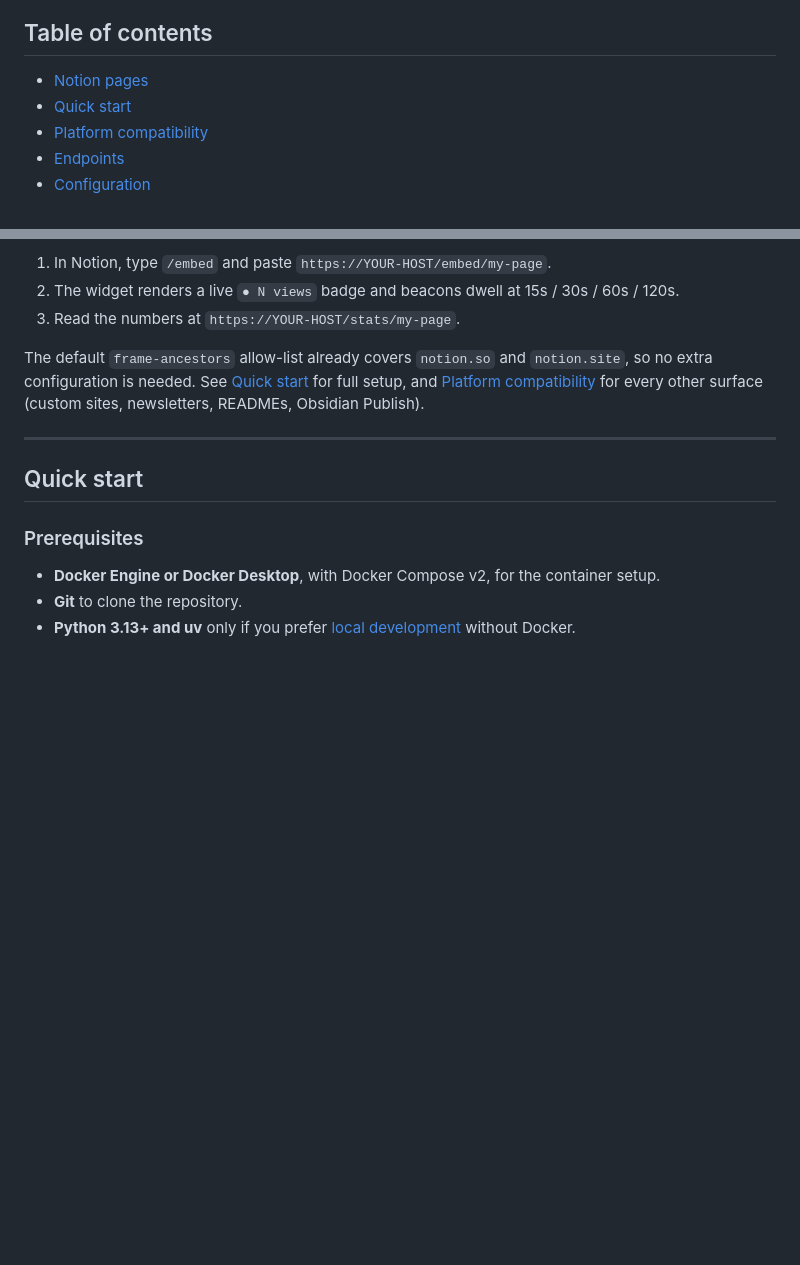
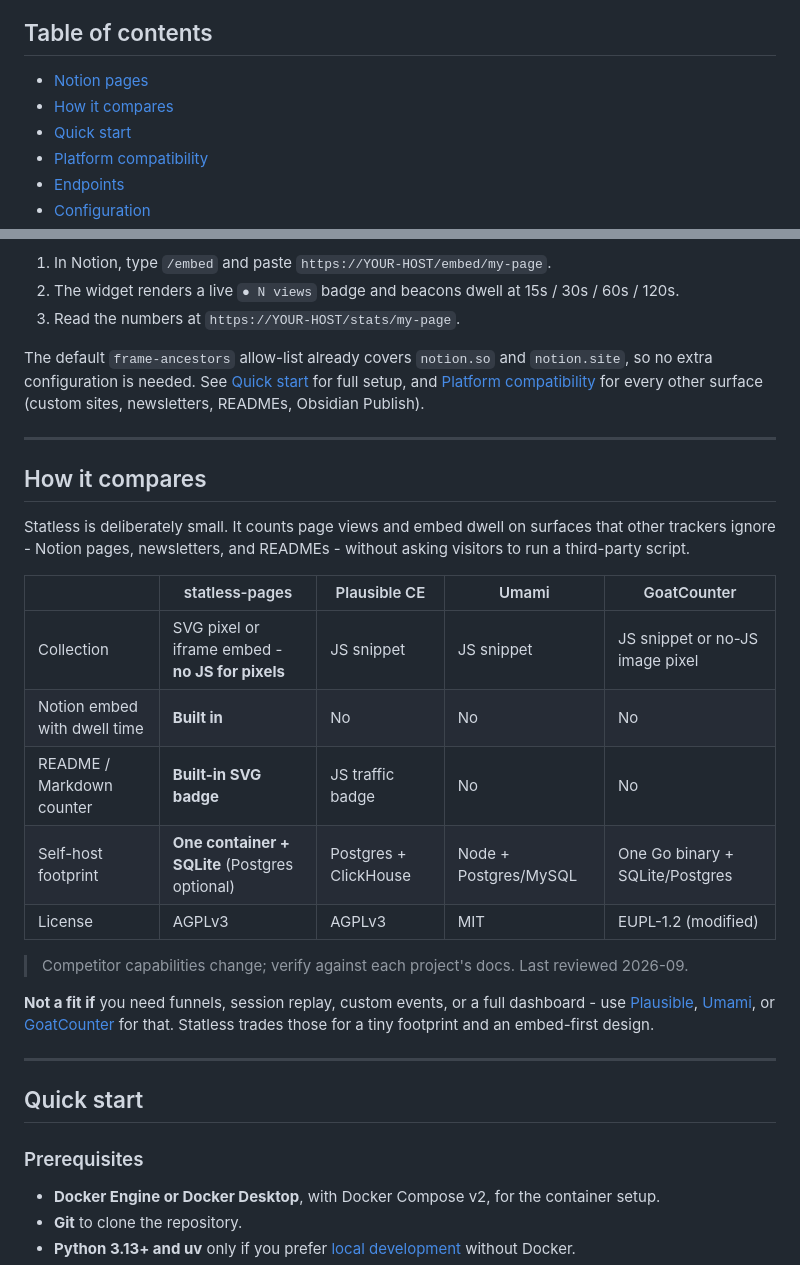
Before and after one commit to dimitrisx26/statless-pages, a Markdown page: README.md, 2 parts joined by grey strips. Drawn GitHub-style; blank space fills up the shorter version.

Commit message:
docs(readme): add "How it compares" section
Add a top-of-funnel comparison table (statless vs Plausible CE, Umami, and
GoatCounter) covering collection method, Notion embed + dwell time, README
counter, self-host footprint, and license - the axes that differentiate the
project.

Licenses were verified against each upstream LICENSE (AGPLv3 / MIT / modified
EUPL-1.2). Includes a review date and an honest "not a fit if" paragraph so the
positioning stays accurate as competitors change. Linked from the TOC.

```diff
--- a/README.md
+++ b/README.md
@@ -49,6 +49,7 @@ Statless Pages is a self-hosted, **cookie-free analytics** collector. It records
 ## Table of contents
 
 - [Notion pages](#notion-pages)
+- [How it compares](#how-it-compares)
 - [Quick start](#quick-start)
 - [Platform compatibility](#platform-compatibility)
 - [Endpoints](#endpoints)
@@ -71,6 +72,24 @@ Statless is built for **Notion pages first**. Drop one embed into any Notion doc
 3. Read the numbers at `https://YOUR-HOST/stats/my-page`.
 
 The default `frame-ancestors` allow-list already covers `notion.so` and `notion.site`, so no extra configuration is needed. See [Quick start](#quick-start) for full setup, and [Platform compatibility](#platform-compatibility) for every other surface (custom sites, newsletters, READMEs, Obsidian Publish).
+
+---
+
+## How it compares
+
+Statless is deliberately small. It counts page views and embed dwell on surfaces that other trackers ignore - Notion pages, newsletters, and READMEs - without asking visitors to run a third-party script.
+
+| | statless-pages | Plausible CE | Umami | GoatCounter |
+|---|---|---|---|---|
+| Collection | SVG pixel or iframe embed - **no JS for pixels** | JS snippet | JS snippet | JS snippet or no-JS image pixel |
+| Notion embed with dwell time | **Built in** | No | No | No |
+| README / Markdown counter | **Built-in SVG badge** | JS traffic badge | No | No |
+| Self-host footprint | **One container + SQLite** (Postgres optional) | Postgres + ClickHouse | Node + Postgres/MySQL | One Go binary + SQLite/Postgres |
+| License | AGPLv3 | AGPLv3 | MIT | EUPL-1.2 (modified) |
+
+> Competitor capabilities change; verify against each project's docs. Last reviewed 2026-09.
+
+**Not a fit if** you need funnels, session replay, custom events, or a full dashboard - use [Plausible](https://plausible.io), [Umami](https://umami.is), or [GoatCounter](https://www.goatcounter.com) for that. Statless trades those for a tiny footprint and an embed-first design.
 
 ---
 
```
